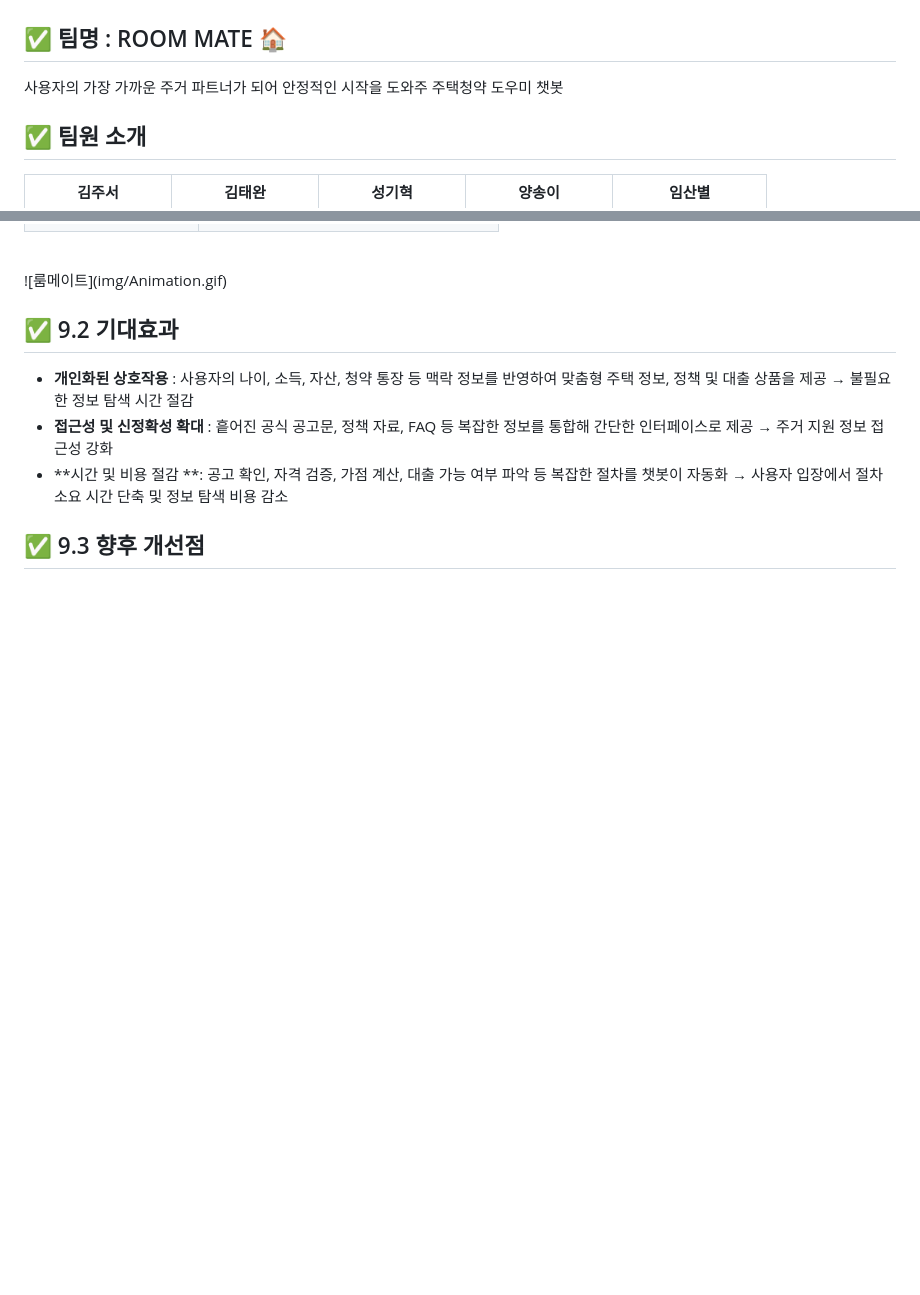
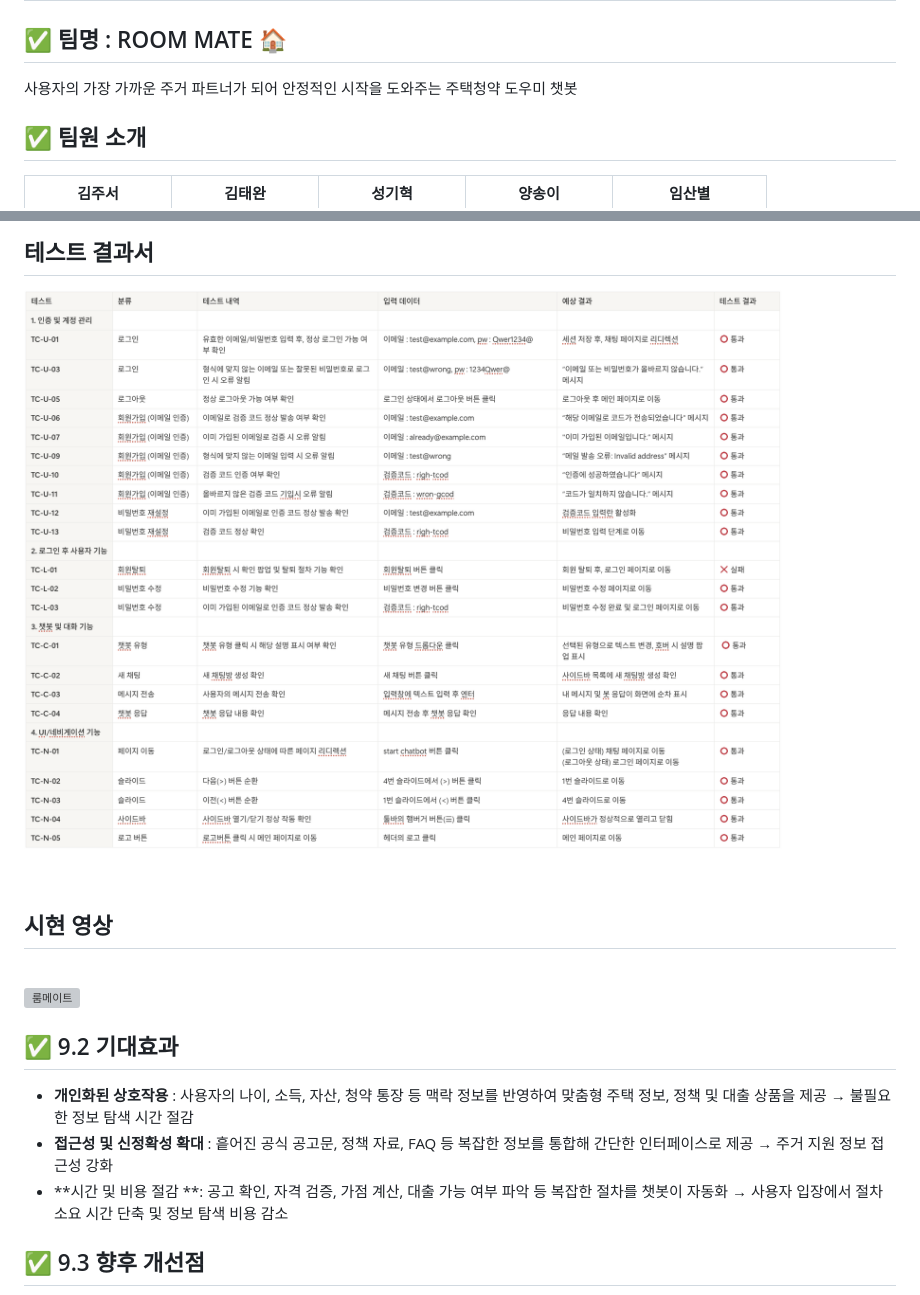
Before and after one commit to SKNETWORKS-FAMILY-AICAMP/SKN17-4th-2Team, a Markdown page: README.md, 2 parts joined by grey strips. GitHub-like rendering; blank space fills up the shorter version; grey boxes are pictures that could not be loaded.

```diff
--- a/README.md
+++ b/README.md
@@ -18,7 +18,7 @@
 # 1️⃣ 팀 소개
 
 ## ✅ 팀명 : ROOM MATE 🏠
-사용자의 가장 가까운 주거 파트너가 되어 안정적인 시작을 도와주 주택청약 도우미 챗봇
+사용자의 가장 가까운 주거 파트너가 되어 안정적인 시작을 도와주는 주택청약 도우미 챗봇
 
 ## ✅ 팀원 소개
 | 김주서 | 김태완 | 성기혁 | 양송이 | 임산별 |
@@ -211,6 +212,13 @@ Chat Page
 
+## 테스트 결과서
+![룸메이트테스트](img/test.png)
 
 <br>
+
+## 시현 영상
+
+<br>
+
 ![룸메이트](img/Animation.gif)
 
 ##  ✅ 9.2 기대효과
```
Also changed, not shown: other parts of README.md (+1 -0 lines).
